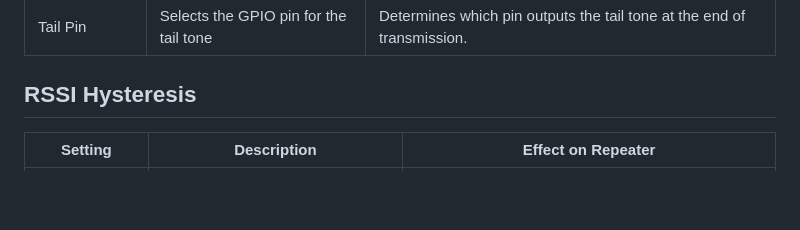
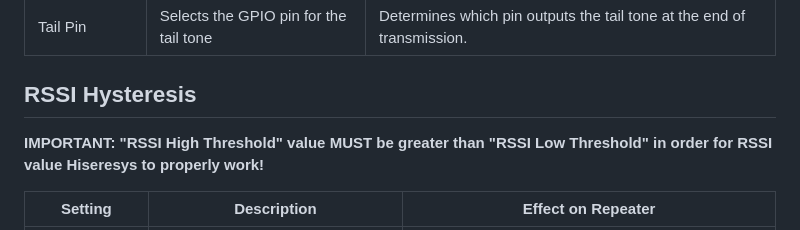
Before and after one commit to yo3hjv/HAM-Repeater-Controlle_-HArSeR-Controller-, a Markdown page: Instructions - Settings.md, the part around the change. GitHub-like rendering; blank space fills up the shorter version.

Commit message:
Update Instructions - Settings.md
Added note about RSSI Low and High threshold values condition

```diff
--- a/Instructions - Settings.md
+++ b/Instructions - Settings.md
@@ -21,6 +21,8 @@ This document explains how each setting in the ESP32 Repeater Controller web int
 | Tail Pin | Selects the GPIO pin for the tail tone | Determines which pin outputs the tail tone at the end of transmission. |
 
 ## RSSI Hysteresis
+
+**IMPORTANT: "RSSI High Threshold" value MUST be greater than "RSSI Low Threshold" in order for RSSI value Hiseresys to properly work!**
 
 | Setting | Description | Effect on Repeater |
 |---------|-------------|-------------------|
```
